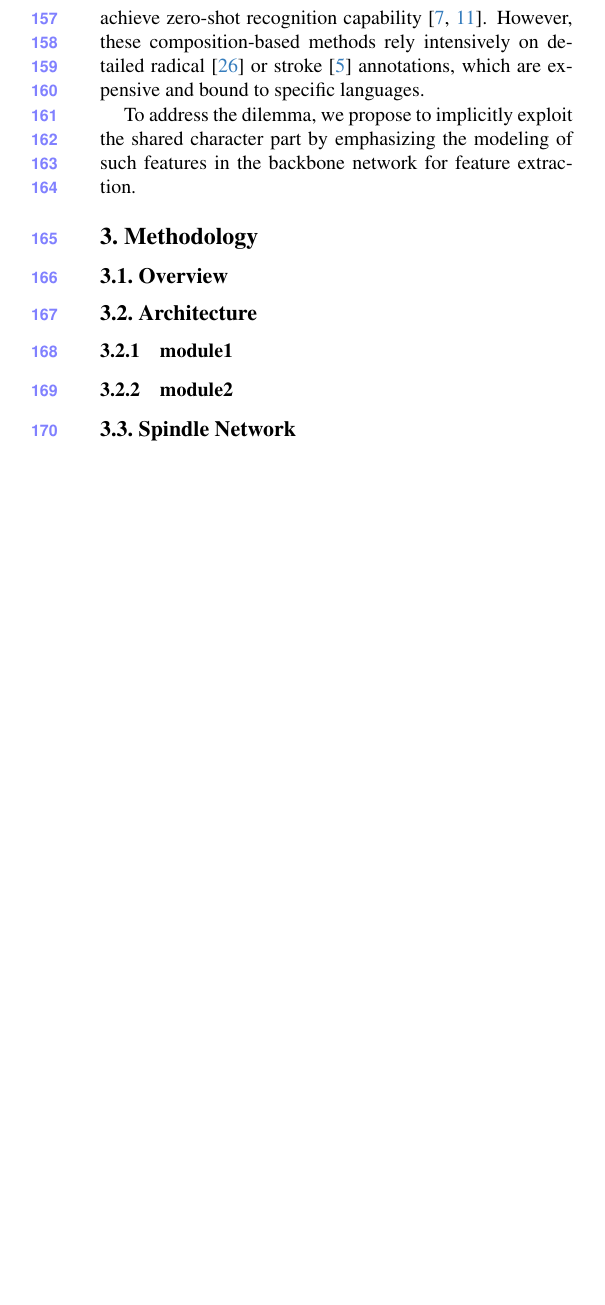
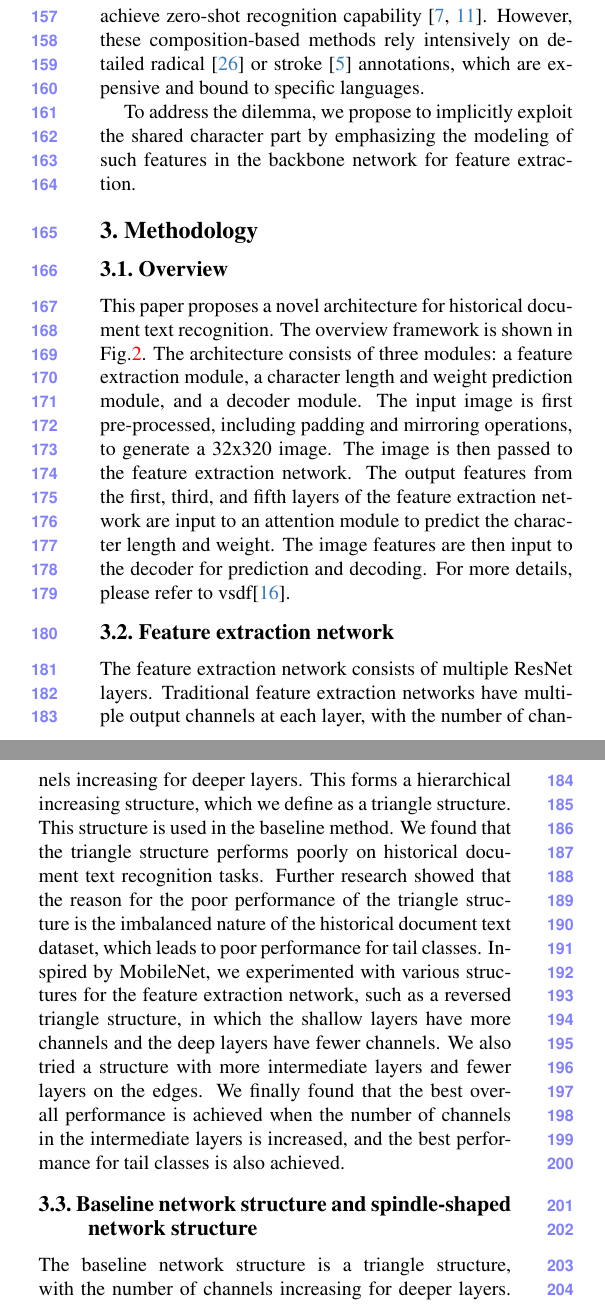
Before and after one commit to makaspacex/Long-tail-paper-source, a LaTeX paper (main.tex, which reads sec/3_methodology.tex): part of one column of page 3 of 6 before the commit and two parts of the columns of page 3 of 6 after it, the two joined at a grey line, cut so that both start at the same text, the shorter picture padded with empty space. Compiled offline with pdfLaTeX.

Commit message:
修改方法部分

```diff
--- a/sec/3_methodology.tex
+++ b/sec/3_methodology.tex
@@ -12,8 +6,11 @@
-\label{fig:overall}
-\end{figure*}
 
-\subsection{Architecture}
-\subsubsection{module1}
-\subsubsection{module2}
+This paper proposes a novel architecture for historical document text recognition. The overview framework is shown in Fig.\ref{fig:overall}. The architecture consists of three modules: a feature extraction module, a character length and weight prediction module, and a decoder module. The input image is first pre-processed, including padding and mirroring operations, to generate a 32x320 image. The image is then passed to the feature extraction network. The output features from the first, third, and fifth layers of the feature extraction network are input to an attention module to predict the character length and weight. The image features are then input to the decoder for prediction and decoding. For more details, please refer to vsdf\cite{vsdf}.
 
-\subsection{Spindle Network}
+\subsection{Feature extraction network}
+
+The feature extraction network consists of multiple ResNet layers. Traditional feature extraction networks have multiple output channels at each layer, with the number of channels increasing for deeper layers. This forms a hierarchical increasing structure, which we define as a triangle structure. This structure is used in the baseline method. We found that the triangle structure performs poorly on historical document text recognition tasks. Further research showed that the reason for the poor performance of the triangle structure is the imbalanced nature of the historical document text dataset, which leads to poor performance for tail classes. Inspired by MobileNet, we experimented with various structures for the feature extraction network, such as a reversed triangle structure, in which the shallow layers have more channels and the deep layers have fewer channels. We also tried a structure with more intermediate layers and fewer layers on the edges. We finally found that the best overall performance is achieved when the number of channels in the intermediate layers is increased, and the best performance for tail classes is also achieved.
+
+
+\subsection{Baseline network structure and spindle-shaped network structure}
+
+The baseline network structure is a triangle structure, with the number of channels increasing for deeper layers. The spindle-shaped network structure is a reversed triangle structure, with the number of channels decreasing for deeper layers.
```
Also changed, not shown: figures/overview.tex (added, +8 -0 lines), sec/1_intro_v2.tex (+1 -0 lines), sec/3_methodology.tex (12 more changed lines), 2 other files.
